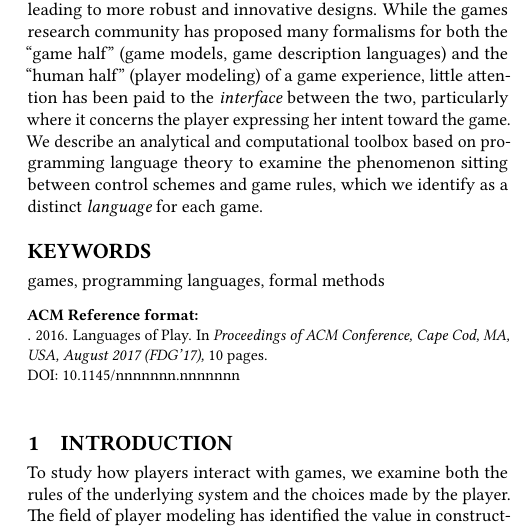
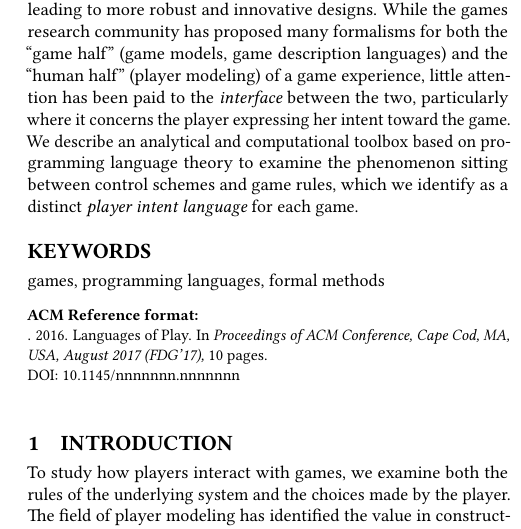
Before and after one commit to chrisamaphone/games-as-pls, a LaTeX paper (fdg2017/main.tex): part of one column of page 1 of 10, cut so that both start at the same text. Compiled offline with pdfLaTeX.

Commit message:
player intent language

```diff
--- a/fdg2017/main.tex
+++ b/fdg2017/main.tex
@@ -67,7 +67,7 @@ the two, particularly where it concerns the player expressing her intent
 toward the game. We describe an analytical and computational toolbox based
 on programming language theory to examine the phenomenon sitting between
 control schemes and game rules, which we identify as a distinct {\em
-language} for each game.
+player intent language} for each game.
 \end{abstract}
 
 
```
Also changed, not shown: fdg2017/main.tex (2 more changed lines).
